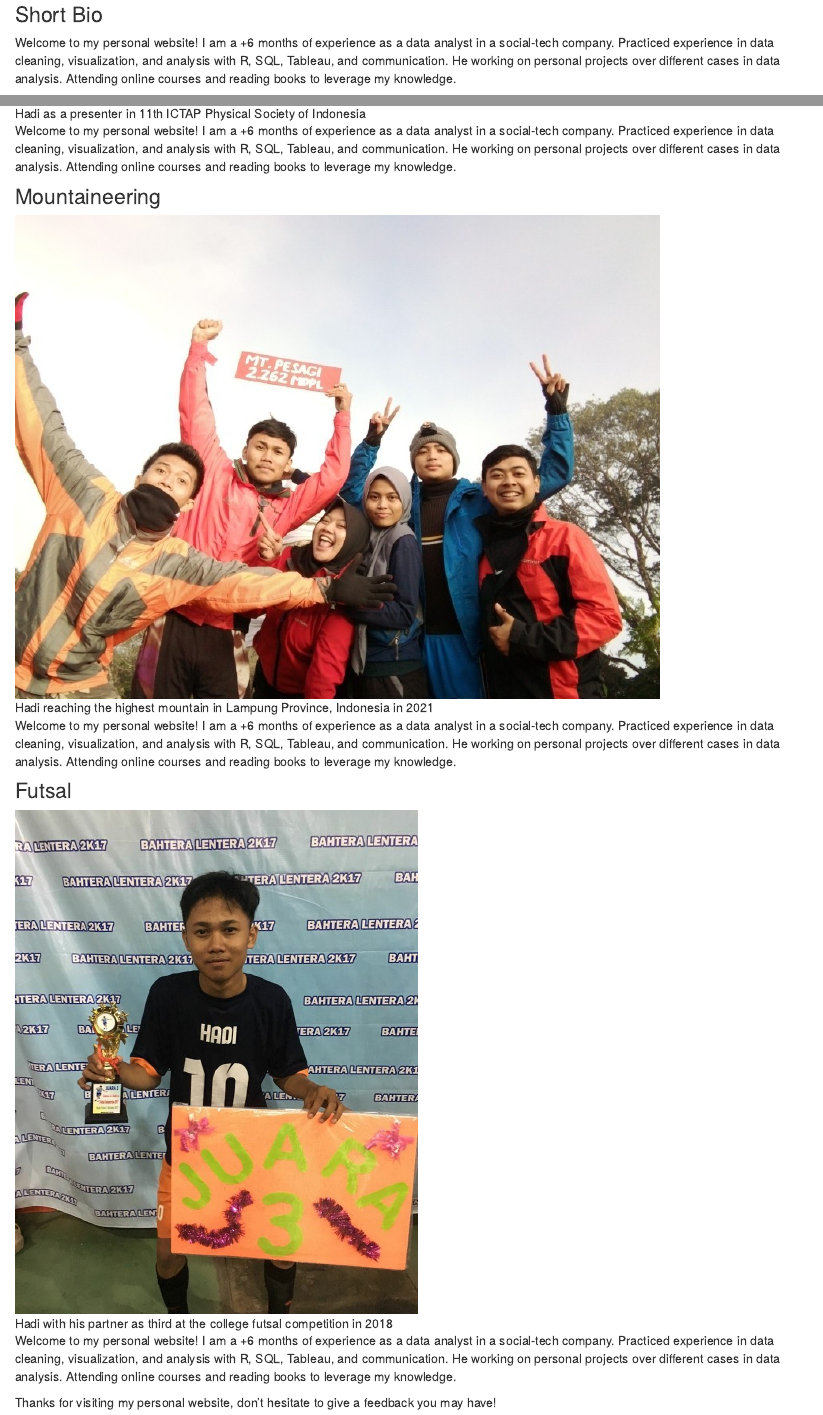
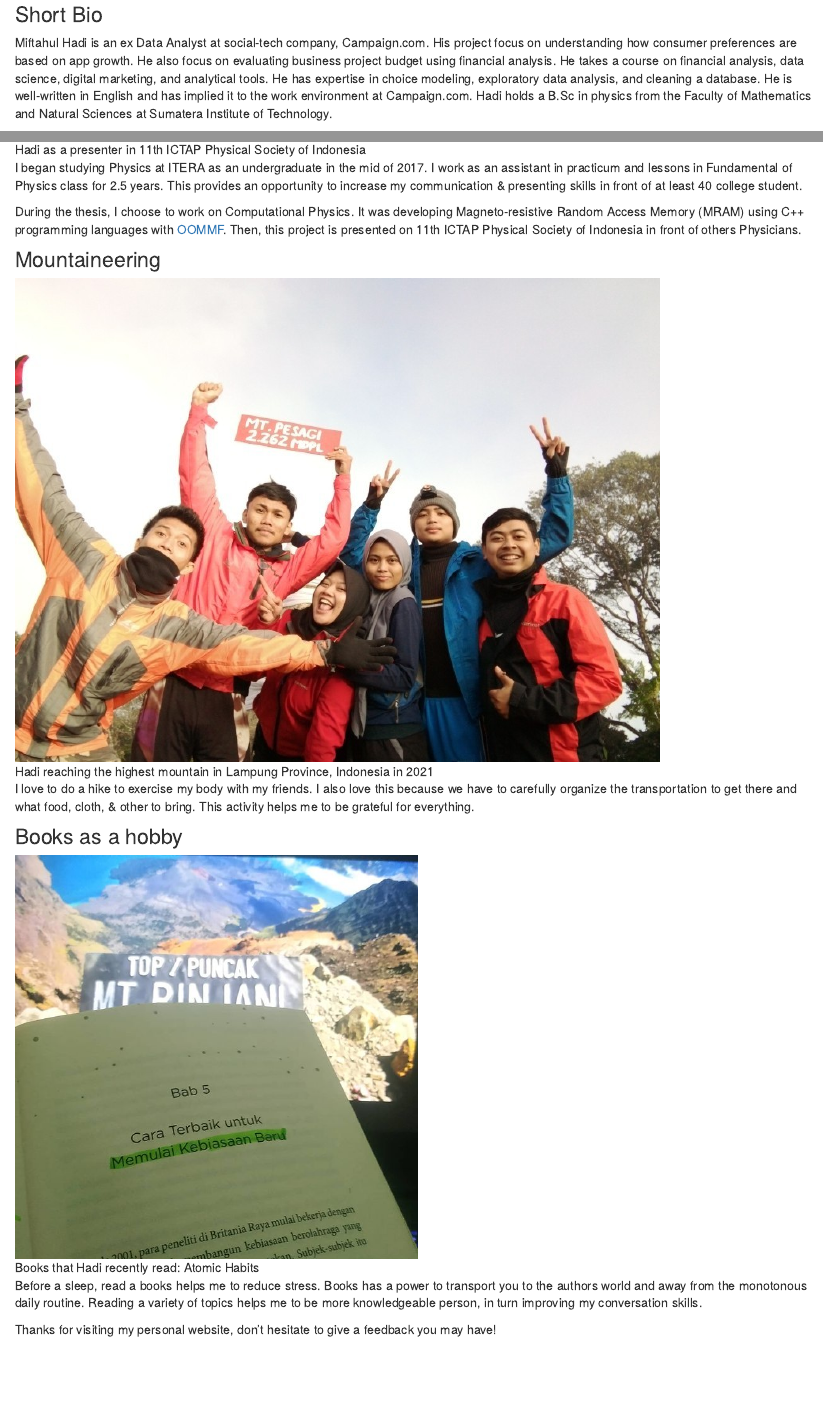
Before and after one commit to miftahulhadii/miftahulhadii.github.io, an R Markdown document (about.Rmd): the page in a window 1100 px wide, from 240 px down, and a second part further down, joined at a grey line. Rendered offline with R 4.5, knitr and Pandoc, with nearby package versions; drawn as R Markdown's standard HTML page in place of the format the file asks for; some code elsewhere in the file could not run offline.

Commit message:
Update about-me pages

```diff
--- a/about.Rmd
+++ b/about.Rmd
@@ -22,6 +22,6 @@ icon_link(
 </center>
 
 ### Short Bio
-Welcome to my personal website! I am a +6 months of experience as a data analyst in a social-tech company. Practiced experience in data cleaning, visualization, and analysis with R, SQL, Tableau, and communication. He working on personal projects over different cases in data analysis. Attending online courses and reading books to leverage my knowledge.
+Miftahul Hadi is an ex Data Analyst at social-tech company, Campaign.com. His project focus on understanding how consumer preferences are based on app growth. He also focus on evaluating business project budget using financial analysis. He takes a course on financial analysis,  data science, digital marketing, and analytical tools. He has expertise in choice modeling, exploratory data analysis, and cleaning a database. He is well-written in English and has implied it to the work environment at Campaign.com. Hadi holds a B.Sc in physics from the Faculty of Mathematics and Natural Sciences at Sumatera Institute of Technology.
 
 ### `r make_icon("fab fa-r-project")` Programming
@@ -30,17 +35,19 @@ Welcome to my personal website! I am a +6 months of experience as a data analyst
 ### College Life
 ![Hadi as a presenter in 11th ICTAP Physical Society of Indonesia](images/11-ictap.jpg){width=80% .external}
 
-Welcome to my personal website! I am a +6 months of experience as a data analyst in a social-tech company. Practiced experience in data cleaning, visualization, and analysis with R, SQL, Tableau, and communication. He working on personal projects over different cases in data analysis. Attending online courses and reading books to leverage my knowledge.
+I began studying Physics at ITERA as an undergraduate in the mid of 2017. I work as an assistant in practicum and lessons in Fundamental of Physics class for 2.5 years. This provides an opportunity to increase my communication & presenting skills in front of at least 40 college student.
+
+During the thesis, I choose to work on Computational Physics. It was developing Magneto-resistive Random Access Memory (MRAM) using C++ programming languages with [OOMMF](https://math.nist.gov/oommf/). Then, this project is presented on 11th ICTAP Physical Society of Indonesia in front of others Physicians.
 
 ### Mountaineering
 ![Hadi reaching the highest mountain in Lampung Province, Indonesia in 2021](images/mountaineering.jpg){width=80% .external}
 
-Welcome to my personal website! I am a +6 months of experience as a data analyst in a social-tech company. Practiced experience in data cleaning, visualization, and analysis with R, SQL, Tableau, and communication. He working on personal projects over different cases in data analysis. Attending online courses and reading books to leverage my knowledge.
+I love to do a hike to exercise my body with my friends. I also love this because we have to carefully organize the transportation to get there and what food, cloth, & other to bring. This activity helps me to be grateful for everything.
 
-### Futsal
-![Hadi with his partner as third at the college futsal competition in 2018](images/futsal-third.jpg){width=50% .external}
+### Books as a hobby
+![Books that Hadi recently read: Atomic Habits](images/books-hobby.jpeg){width=50% .external}
 
-Welcome to my personal website! I am a +6 months of experience as a data analyst in a social-tech company. Practiced experience in data cleaning, visualization, and analysis with R, SQL, Tableau, and communication. He working on personal projects over different cases in data analysis. Attending online courses and reading books to leverage my knowledge.
+Before a sleep, read a books helps me to reduce stress. Books has a power to transport you to the authors world and away from the monotonous daily routine. Reading a variety of topics helps me to be more knowledgeable person, in turn improving my conversation skills.
 
 Thanks for visiting my personal website, don't hesitate to give a feedback you may have!
 
```
Also changed, not shown: _posts/2022-12-13-fitness-trackers-e-commerce-in-indian-market/fitness-trackers-e-commerce-in-indian-market.Rmd (+7 -0 lines), index.Rmd (+0 -4 lines), _posts/2022-12-13-fitness-trackers-e-commerce-in-indian-market/fitness-trackers-e-commerce-in-indian-market.html, docs/posts/posts.json, docs/search.json, images/books-hobby.jpeg (added), images/futsal-third.jpg (deleted), about.Rmd (9 more changed lines), 4 other files.
